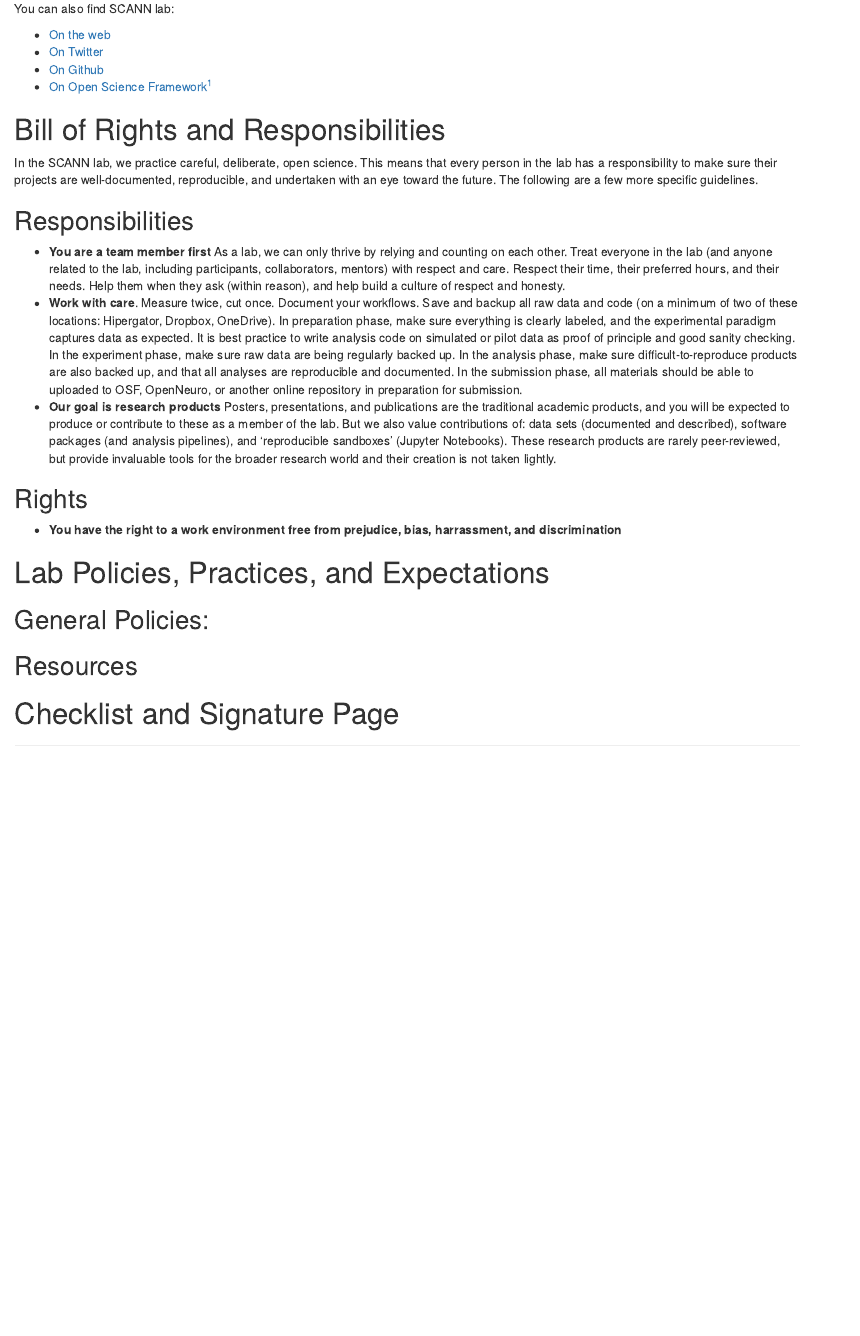
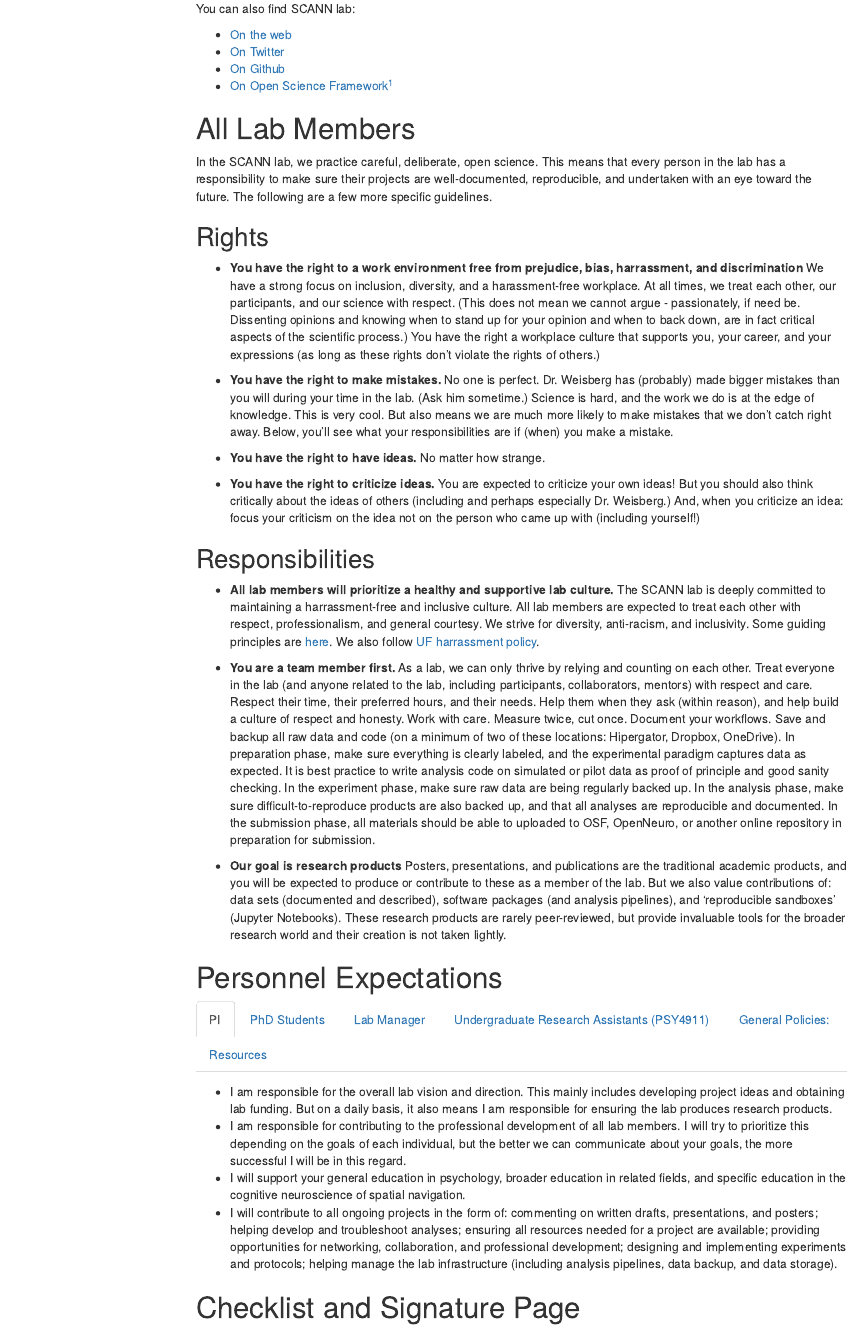
Before and after one commit to smweis/Virtual_Silcton_Documentation, an R Markdown document (SCANN_Lab_Manual.Rmd): the page in a window 1100 px wide, from 400 px down before the commit and from 440 px down after it, so that both start at the same text. Rendered offline with R 4.5, knitr and Pandoc, with nearby package versions; both versions are drawn in the output format of the newer one; menus at the side of the page are left out.

Commit message:
Adding personnel section.

```diff
--- a/SCANN_Lab_Manual.Rmd
+++ b/SCANN_Lab_Manual.Rmd
@@ -1,9 +1,13 @@
 ---
 title: "SCANN Lab Manual"
 author: "Steven M. Weisberg, PhD"
-linkcolor: blue
 date: "`r format(Sys.time(), '%d %B, %Y')`"
 output:
+  html_document:
+    df_print: paged
+    toc: yes
+    toc_float: true
+    numbered_sections: false
   pdf_document:
     includes:
       after_body: after_body.tex
@@ -12,7 +16,8 @@ output:
     latex_engine: pdflatex
     number_sections: yes
     toc: yes
-mainfont: Cambria
+mainfont: Helvetica
+linkcolor: blue
 fontsize: 12pt
 ---
 
@@ -45,22 +50,45 @@ You can also find SCANN lab:
 - [On Open Science Framework](https://osf.io/4hbgz)^[You will also find our lab wiki here.]
 
 
-# Bill of Rights and Responsibilities
+# All Lab Members
 
 In the SCANN lab, we practice careful, deliberate, open science. This means that every person in the lab has a responsibility to make sure their projects are well-documented, reproducible, and undertaken with an eye toward the future. The following are a few more specific guidelines.
 
-## Responsibilities
-* **You are a team member first**
-  As a lab, we can only thrive by relying and counting on each other. Treat everyone in the lab (and anyone related to the lab, including participants, collaborators, mentors) with respect and care. Respect their time, their preferred hours, and their needs. Help them when they ask (within reason), and help build a culture of respect and honesty.
-* **Work with care**.
-  Measure twice, cut once. Document your workflows. Save and backup all raw data and code (on a minimum of two of these locations: Hipergator, Dropbox, OneDrive). In preparation phase, make sure everything is clearly labeled, and the experimental paradigm captures data as expected. It is best practice to write analysis code on simulated or pilot data as proof of principle and good sanity checking. In the experiment phase, make sure raw data are being regularly backed up. In the analysis phase, make sure difficult-to-reproduce products are also backed up, and that all analyses are reproducible and documented. In the submission phase, all materials should be able to uploaded to OSF, OpenNeuro, or another online repository in preparation for submission.
-* **Our goal is research products**
-  Posters, presentations, and publications are the traditional academic products, and you will be expected to produce or contribute to these as a member of the lab. But we also value contributions of: data sets (documented and described), software packages (and analysis pipelines), and 'reproducible sandboxes' (Jupyter Notebooks). These research products are rarely peer-reviewed, but provide invaluable tools for the broader research world and their creation is not taken lightly.
-
 ## Rights
 * **You have the right to a work environment free from prejudice, bias, harrassment, and discrimination**
+We have a strong focus on inclusion, diversity, and a harassment-free workplace. At all times, we treat each other, our participants, and our science with respect. (This does not mean we cannot argue - passionately, if need be. Dissenting opinions and knowing when to stand up for your opinion and when to back down, are in fact critical aspects of the scientific process.) You have the right a workplace culture that supports you, your career, and your expressions (as long as these rights don’t violate the rights of others.)
 
-# Lab Policies, Practices, and Expectations
+* **You have the right to make mistakes.** No one is perfect. Dr. Weisberg has (probably) made bigger mistakes than you will during your time in the lab. (Ask him sometime.) Science is hard, and the work we do is at the edge of knowledge. This is very cool. But also means we are much more likely to make mistakes that we don’t catch right away. Below, you’ll see what your responsibilities are if (when) you make a mistake.
+
+* **You have the right to have ideas.** No matter how strange.
+
+* **You have the right to criticize ideas.** You are expected to criticize your own ideas! But you should also think critically about the ideas of others (including and perhaps especially Dr. Weisberg.) And, when you criticize an idea: focus your criticism on the idea not on the person who came up with (including yourself!)
+
+## Responsibilities
+* **All lab members will prioritize a healthy and supportive lab culture.**
+  The SCANN lab is deeply committed to maintaining a harrassment-free and inclusive culture. All lab members are expected to treat each other with respect, professionalism, and general courtesy. We strive for diversity, anti-racism, and inclusivity. Some guiding principles are [here](https://coco-net.org/wp-content/uploads/2019/11/Coco-WhiteSupCulture-ENG4.pdf). We also follow [UF harrassment policy](https://hr.ufl.edu/forms-policies/policies-managers/sexual-harassment/).
+
+* **You are a team member first.**
+  As a lab, we can only thrive by relying and counting on each other. Treat everyone in the lab (and anyone related to the lab, including participants, collaborators, mentors) with respect and care. Respect their time, their preferred hours, and their needs. Help them when they ask (within reason), and help build a culture of respect and honesty.
+Work with care. Measure twice, cut once. Document your workflows. Save and backup all raw data and code (on a minimum of two of these locations: Hipergator, Dropbox, OneDrive). In preparation phase, make sure everything is clearly labeled, and the experimental paradigm captures data as expected. It is best practice to write analysis code on simulated or pilot data as proof of principle and good sanity checking. In the experiment phase, make sure raw data are being regularly backed up. In the analysis phase, make sure difficult-to-reproduce products are also backed up, and that all analyses are reproducible and documented. In the submission phase, all materials should be able to uploaded to OSF, OpenNeuro, or another online repository in preparation for submission.
+
+* **Our goal is research products**
+  Posters, presentations, and publications are the traditional academic products, and you will be expected to produce or contribute to these as a member of the lab. But we also value contributions of: data sets (documented and described), software packages (and analysis pipelines), and ‘reproducible sandboxes’ (Jupyter Notebooks). These research products are rarely peer-reviewed, but provide invaluable tools for the broader research world and their creation is not taken lightly.
+
+# Personnel Expectations {.tabset}
+
+## PI
+* I am responsible for the overall lab vision and direction. This mainly includes developing project ideas and obtaining lab funding. But on a daily basis, it also means I am responsible for ensuring the lab produces research products.
+* I am responsible for contributing to the professional development of all lab members. I will try to prioritize this depending on the goals of each individual, but the better we can communicate about your goals, the more successful I will be in this regard.
+* I will support your general education in psychology, broader education in related fields, and specific education in the cognitive neuroscience of spatial navigation.
+* I will contribute to all ongoing projects in the form of: commenting on written drafts, presentations, and posters; helping develop and troubleshoot analyses; ensuring all resources needed for a project are available; providing opportunities for networking, collaboration, and professional development; designing and implementing experiments and protocols; helping manage the lab infrastructure (including analysis pipelines, data backup, and data storage).
+
+## PhD Students
+  PhD students are expected
+
+## Lab Manager
+
+## Undergraduate Research Assistants (PSY4911)
 
 ## General Policies:
 
```
Also changed, not shown: SCANN_Lab_Manual.html (added).
